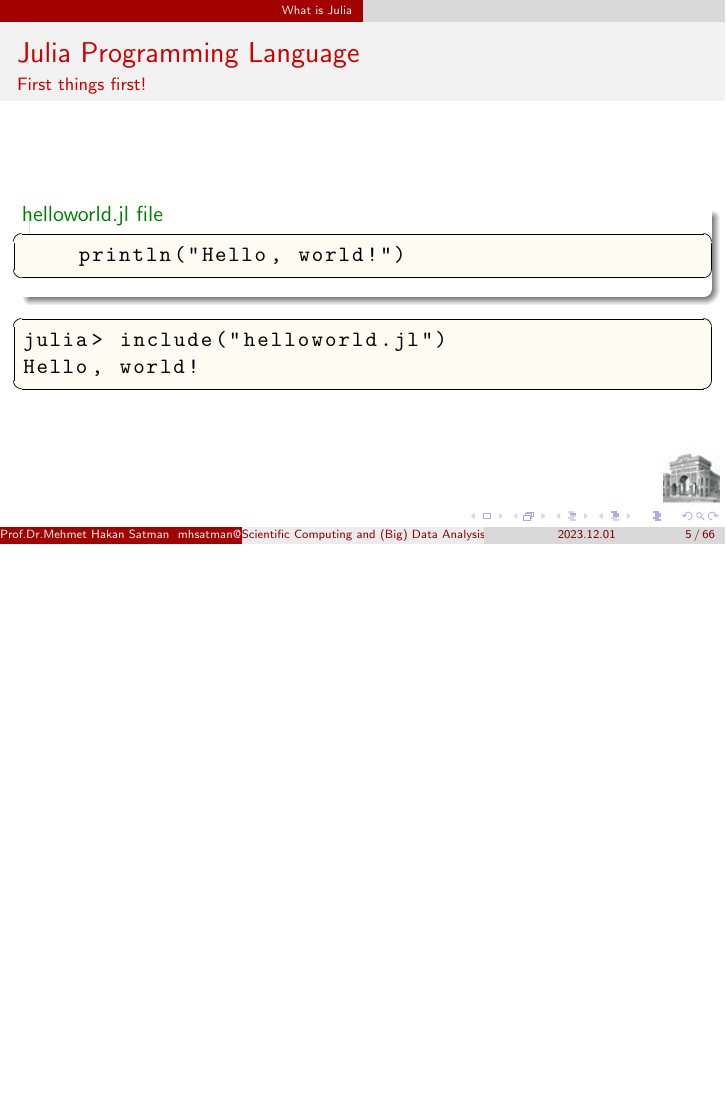
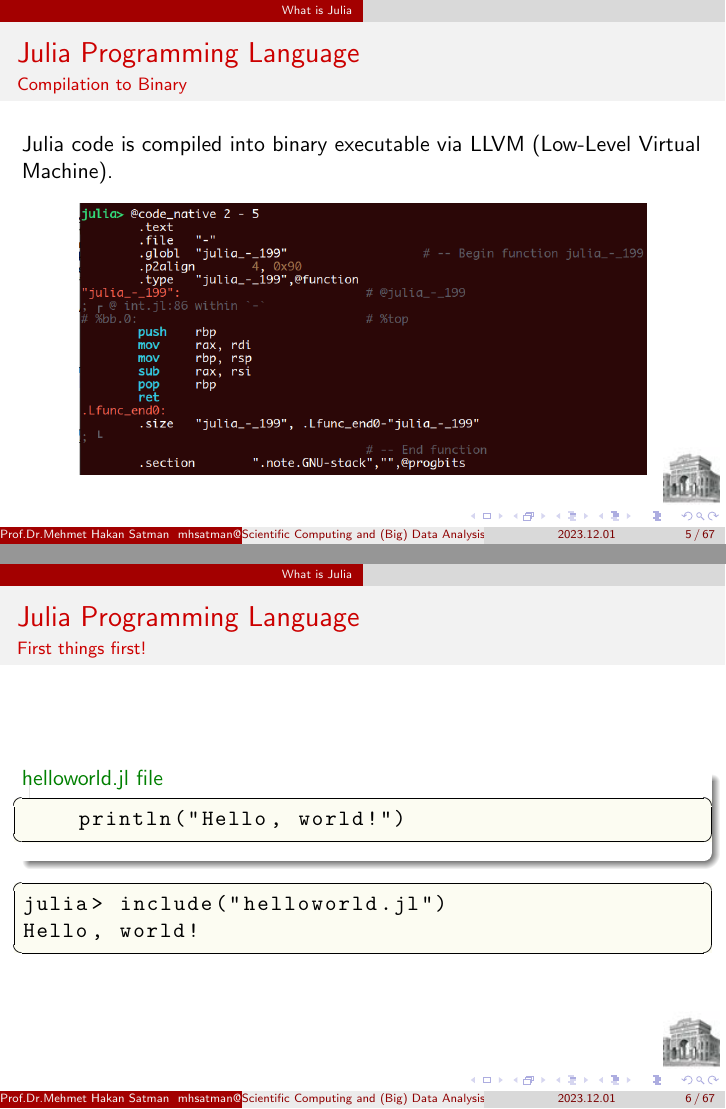
Before and after one commit to jbytecode/julia-presentation, LaTeX slides (julia-presentation.tex): page 5 of 66 before the commit and pages 5 and 6 of 67 after it, the two joined at a grey line, the shorter picture padded with empty space. Compiled offline with pdfLaTeX.

Commit message:
add llvm

```diff
--- a/julia-presentation.tex
+++ b/julia-presentation.tex
@@ -61,6 +61,14 @@
 		\item Julia uses multiple dispatch as a paradigm, making it easy to express many object-oriented and functional programming patterns. The talk on the Unreasonable Effectiveness of Multiple Dispatch explains why it works so well.
 		\item Julia is an open source project with over 1,000 contributors. It is made available under the MIT license. The source code is available on GitHub\footnote{\url{https://julialang.org/}}.
 	\end{itemize}
+\end{frame}
+
+
+\begin{frame}[fragile]{Julia Programming Language}{Compilation to Binary}
+Julia code is compiled into binary executable via LLVM (Low-Level Virtual Machine).
+	\begin{center}
+			\includegraphics[width=10cm]{images/assembly.png}
+	\end{center}
 \end{frame}
 
 
```
Also changed, not shown: images/assembly.png (added), julia-presentation.pdf.
